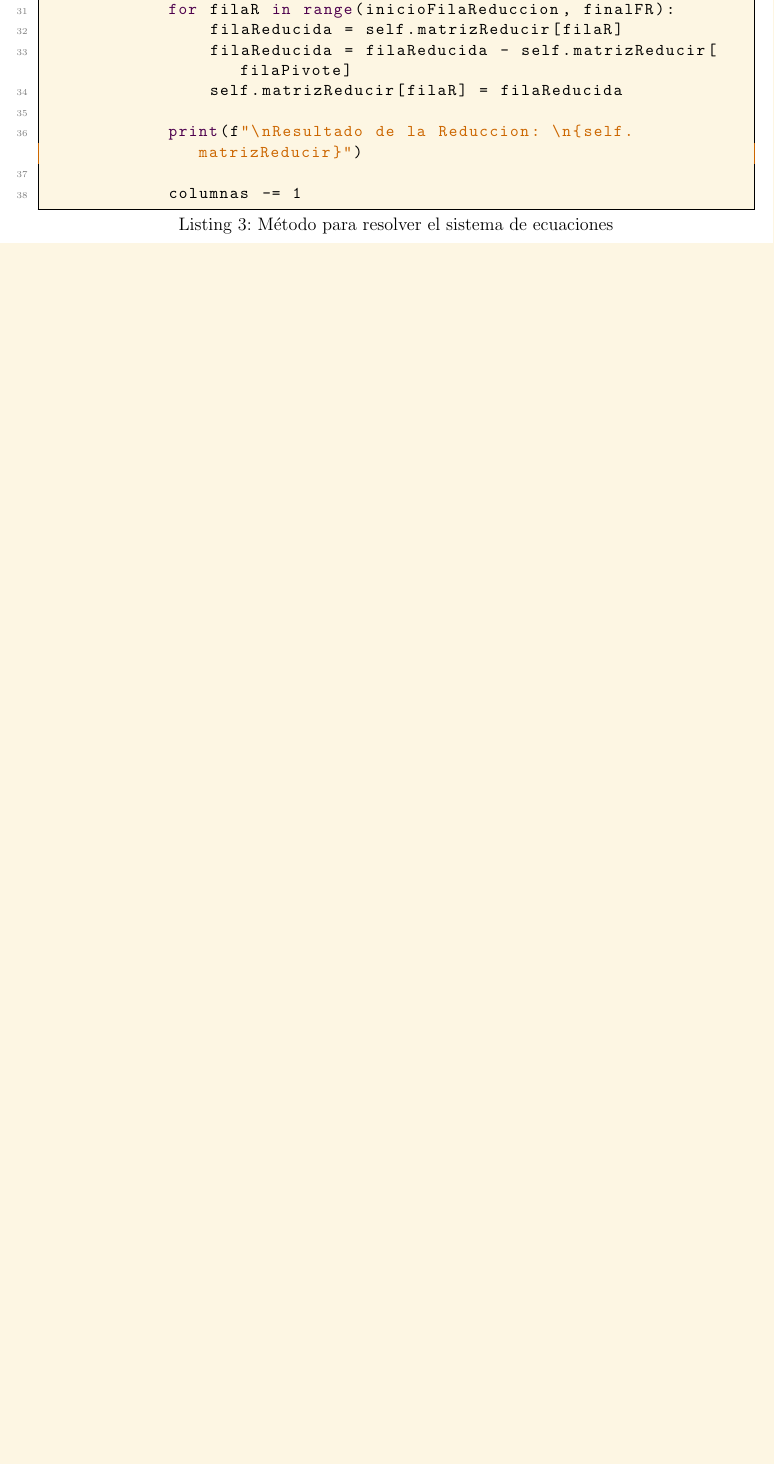
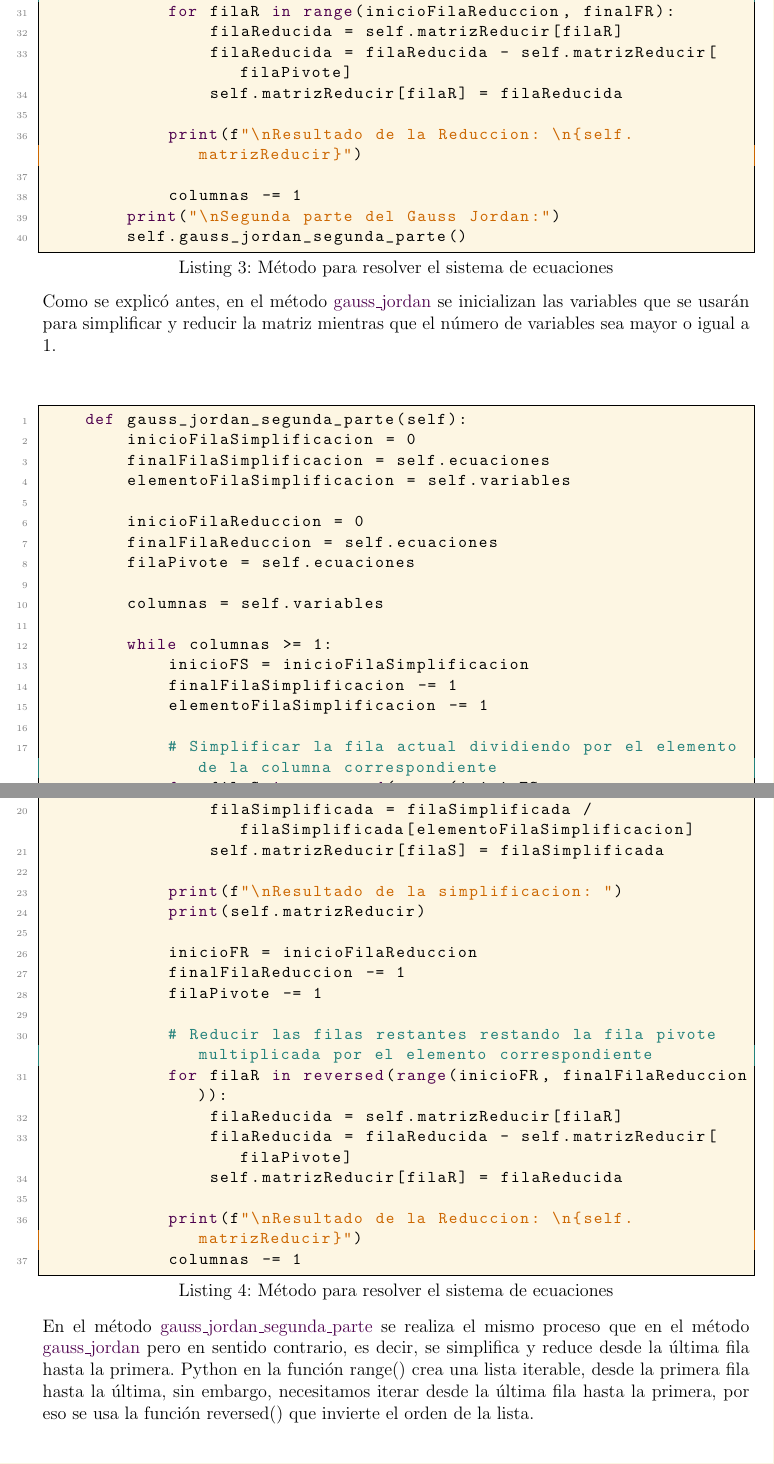
Before and after one commit to johanP051/Equations-systems, a LaTeX document (Latex/test.tex): part of page 5 of 5 before the commit and two parts of pages 5 and 6 of 7 after it, the two joined at a grey line, cut so that both start at the same text, the shorter picture padded with empty space. Compiled offline with pdfLaTeX.

Commit message:
Explicación del código finalizada

```diff
--- a/Latex/test.tex
+++ b/Latex/test.tex
@@ -297,5 +299,52 @@ En el paso 3 se simplificó solamente la fila 3 y la reducción no se hace, pues
             print(f"\nResultado de la Reduccion: \n{self.matrizReducir}")
 
             columnas -= 1
+        print("\nSegunda parte del Gauss Jordan:")
+        self.gauss_jordan_segunda_parte()
 
 \end{lstlisting}
+Como se explicó antes, en el método \textcolor{jl_keyword}{gauss\_jordan} se inicializan las variables que se usarán para simplificar y reducir la matriz mientras que el número de variables sea mayor o igual a 1.
+\\\\\begin{lstlisting}[style=jupyter, language=Python, caption={Método para resolver el sistema de ecuaciones}]
+    def gauss_jordan_segunda_parte(self):
+        inicioFilaSimplificacion = 0
+        finalFilaSimplificacion = self.ecuaciones
+        elementoFilaSimplificacion = self.variables
+
+        inicioFilaReduccion = 0
+        finalFilaReduccion = self.ecuaciones
+        filaPivote = self.ecuaciones
+
+        columnas = self.variables
+
+        while columnas >= 1:
+            inicioFS = inicioFilaSimplificacion
+            finalFilaSimplificacion -= 1
+            elementoFilaSimplificacion -= 1
+
+            # Simplificar la fila actual dividiendo por el elemento de la columna correspondiente
+            for filaS in reversed(range(inicioFS, finalFilaSimplificacion + 1)):
+                filaSimplificada = self.matrizReducir[filaS]
+                filaSimplificada = filaSimplificada / filaSimplificada[elementoFilaSimplificacion]
+                self.matrizReducir[filaS] = filaSimplificada
+
+            print(f"\nResultado de la simplificacion: ")
+            print(self.matrizReducir)
+
+            inicioFR = inicioFilaReduccion
+            finalFilaReduccion -= 1
+            filaPivote -= 1
+
+            # Reducir las filas restantes restando la fila pivote multiplicada por el elemento correspondiente
+            for filaR in reversed(range(inicioFR, finalFilaReduccion)):
+                filaReducida = self.matrizReducir[filaR]
+                filaReducida = filaReducida - self.matrizReducir[filaPivote]
+                self.matrizReducir[filaR] = filaReducida
+
+            print(f"\nResultado de la Reduccion: \n{self.matrizReducir}")
+            columnas -= 1
+\end{lstlisting}
+\\
+En el método \textcolor{jl_keyword}{gauss\_jordan\_segunda\_parte} se realiza el mismo proceso que en el método \textcolor{jl_keyword}{gauss\_jordan} pero en sentido contrario, es decir, se simplifica y reduce desde la última fila hasta la primera.
+Python en la función range() crea una lista iterable, desde la primera fila hasta la última, sin embargo, necesitamos iterar desde la última fila hasta la primera, por eso se usa la función reversed() que invierte el orden de la lista.
+\\\\\begin{lstlisting}[style=jupyter, language=Python, caption={Método para resolver el sistema de ecuaciones}]
+    # Solicitar el numero de ecuaciones y variables al usuario
```
Also changed, not shown: Latex/test.tex (26 more changed lines), 6 other files.
